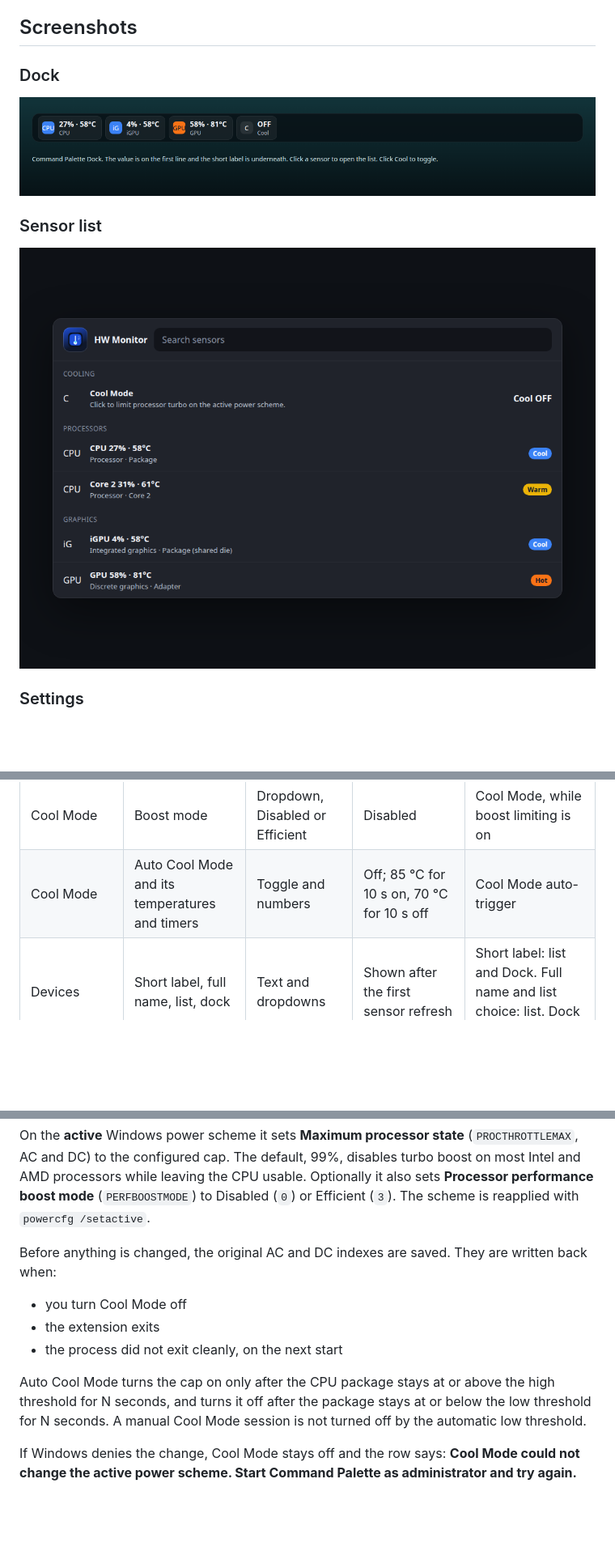
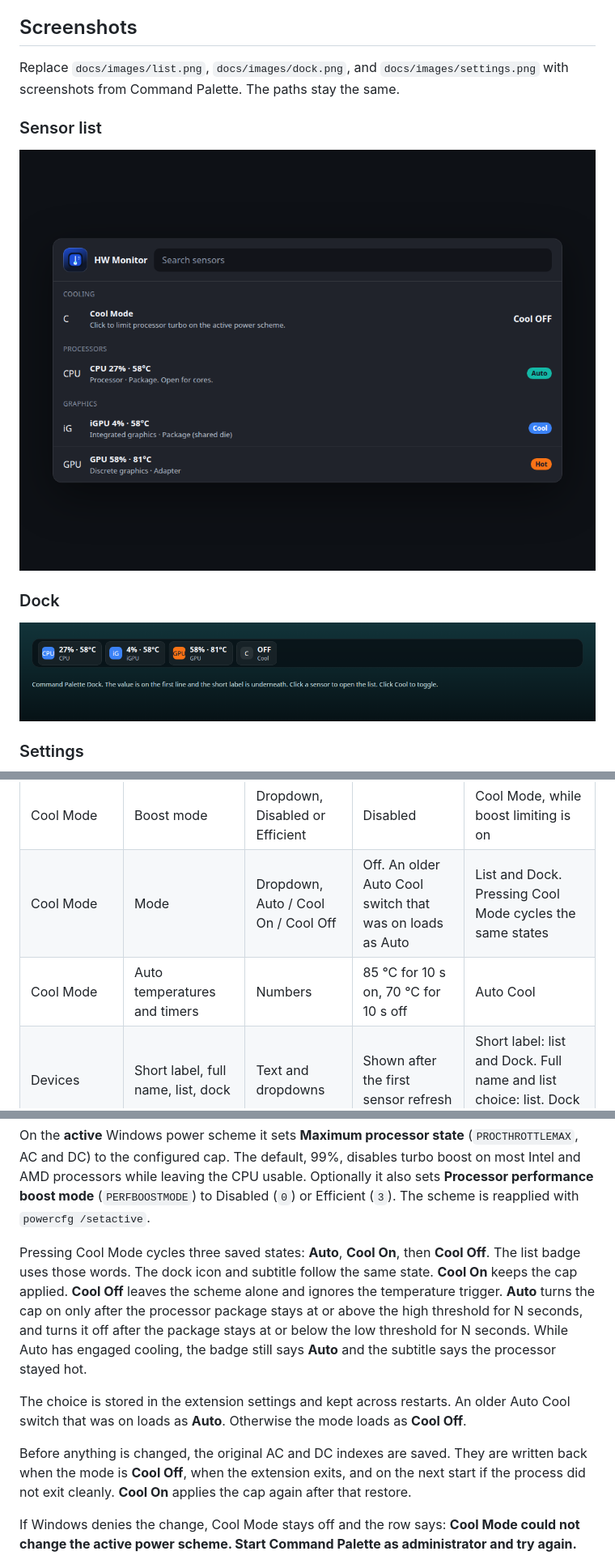
Before and after one commit to ondery/hwmonitor, a Markdown page: README.md, 3 parts joined by grey strips. Shown at 81% size. Rendered like a GitHub page; pictures changed too: docs/images/list.png (added); blank space fills up the shorter version.

```diff
--- a/README.md
+++ b/README.md
@@ -25,13 +25,15 @@ The pictures in this README are design mockups rendered in a dark Windows 11 sty
 
 ## Screenshots
 
-### Dock
-
-![Dock mockup](docs/images/dock.png)
+Replace `docs/images/list.png`, `docs/images/dock.png`, and `docs/images/settings.png` with screenshots from Command Palette. The paths stay the same.
 
 ### Sensor list
 
-![Sensor list mockup](docs/images/sensors.png)
+![Sensor list](docs/images/list.png)
+
+### Dock
+
+![Dock](docs/images/dock.png)
 
 ### Settings
 
@@ -172,7 +166,8 @@ Settings open as a grouped form. Each field has a label and a short line that sa
 | Cool Mode | Processor cap | Number, 1–100 | 99% | Cool Mode on the active power scheme |
 | Cool Mode | Also set processor boost mode | Toggle | On | Cool Mode |
 | Cool Mode | Boost mode | Dropdown, Disabled or Efficient | Disabled | Cool Mode, while boost limiting is on |
-| Cool Mode | Auto Cool Mode and its temperatures and timers | Toggle and numbers | Off; 85 °C for 10 s on, 70 °C for 10 s off | Cool Mode auto-trigger |
+| Cool Mode | Mode | Dropdown, Auto / Cool On / Cool Off | Off. An older Auto Cool switch that was on loads as Auto | List and Dock. Pressing Cool Mode cycles the same states |
+| Cool Mode | Auto temperatures and timers | Numbers | 85 °C for 10 s on, 70 °C for 10 s off | Auto Cool |
 | Devices | Short label, full name, list, dock | Text and dropdowns | Shown after the first sensor refresh | Short label: list and Dock. Full name and list choice: list. Dock choice: Dock |
 
 A previously saved hex color that matches a named color, or sits very close to one, loads as that name. Any other hex loads as Custom and the hex is kept. Empty device names keep the detected label. The choice is stored against the sensor library's hardware id.
@@ -187,13 +182,11 @@ Cool Mode is the laptop-style turbo limit used by many processor utilities. It w
 
 On the **active** Windows power scheme it sets **Maximum processor state** (`PROCTHROTTLEMAX`, AC and DC) to the configured cap. The default, 99%, disables turbo boost on most Intel and AMD processors while leaving the CPU usable. Optionally it also sets **Processor performance boost mode** (`PERFBOOSTMODE`) to Disabled (`0`) or Efficient (`3`). The scheme is reapplied with `powercfg /setactive`.
 
-Before anything is changed, the original AC and DC indexes are saved. They are written back when:
+Pressing Cool Mode cycles three saved states: **Auto**, **Cool On**, then **Cool Off**. The list badge uses those words. The dock icon and subtitle follow the same state. **Cool On** keeps the cap applied. **Cool Off** leaves the scheme alone and ignores the temperature trigger. **Auto** turns the cap on only after the processor package stays at or above the high threshold for N seconds, and turns it off after the package stays at or below the low threshold for N seconds. While Auto has engaged cooling, the badge still says **Auto** and the subtitle says the processor stayed hot.
 
-- you turn Cool Mode off
-- the extension exits
-- the process did not exit cleanly, on the next start
+The choice is stored in the extension settings and kept across restarts. An older Auto Cool switch that was on loads as **Auto**. Otherwise the mode loads as **Cool Off**.
 
-Auto Cool Mode turns the cap on only after the CPU package stays at or above the high threshold for N seconds, and turns it off after the package stays at or below the low threshold for N seconds. A manual Cool Mode session is not turned off by the automatic low threshold.
+Before anything is changed, the original AC and DC indexes are saved. They are written back when the mode is **Cool Off**, when the extension exits, and on the next start if the process did not exit cleanly. **Cool On** applies the cap again after that restore.
 
 If Windows denies the change, Cool Mode stays off and the row says: **Cool Mode could not change the active power scheme. Start Command Palette as administrator and try again.**
 
```
Also changed, not shown: other parts of README.md (+2 -10 lines), 17 other files.
